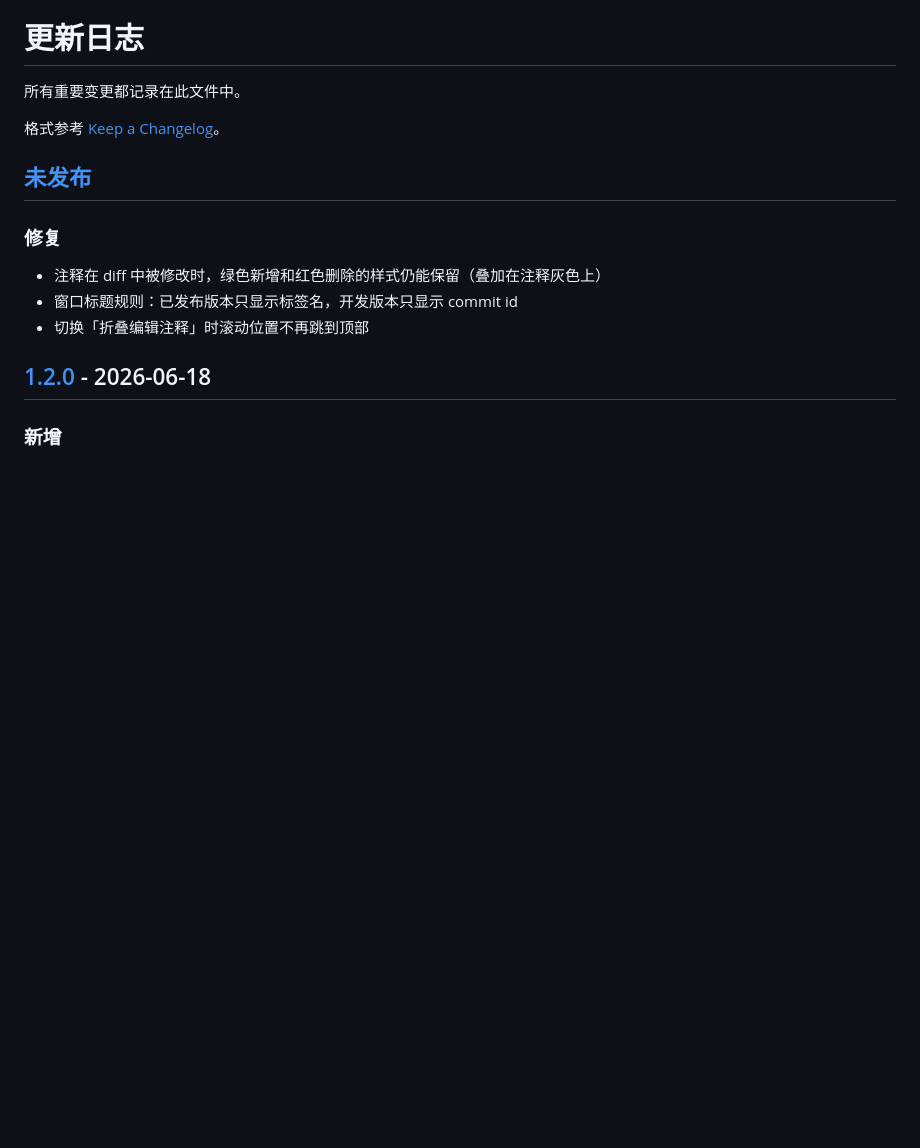
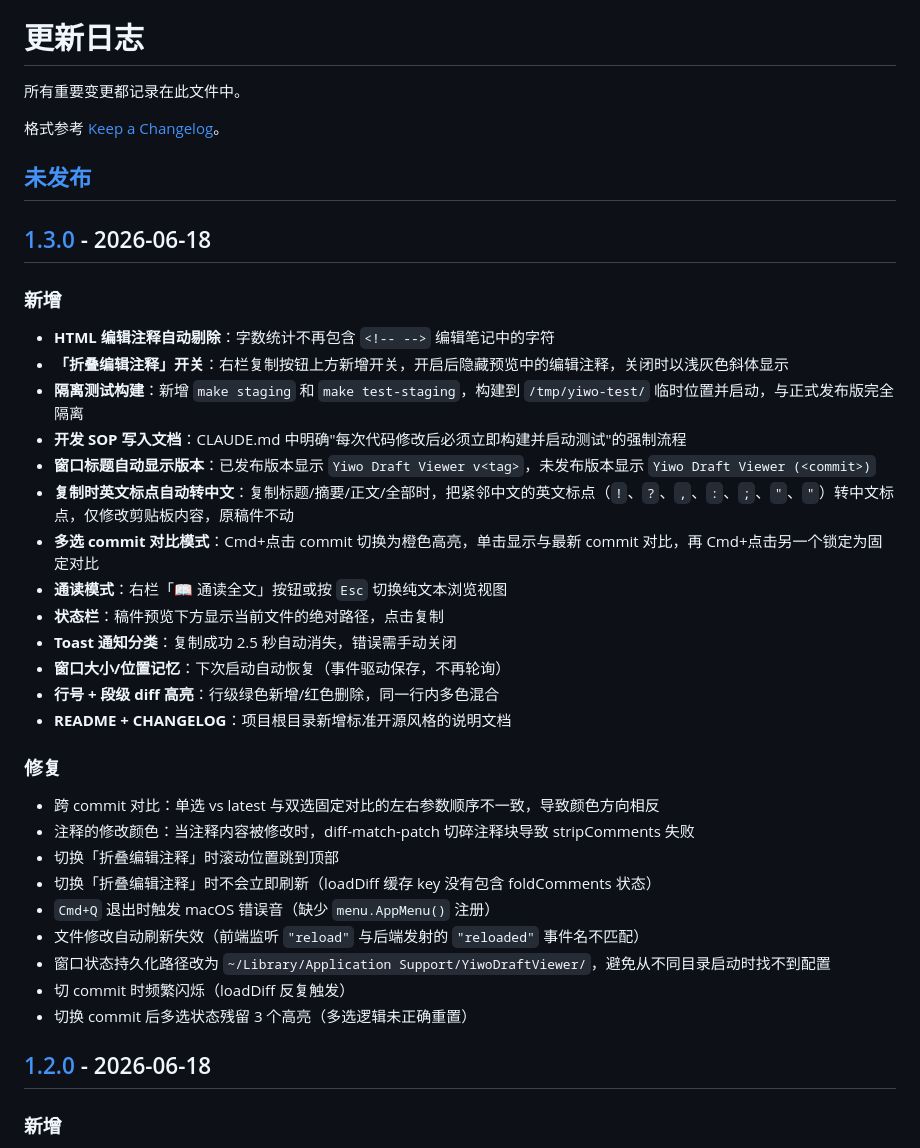
Before and after one commit to yiwocapital/yiwo-draft-viewer, a Markdown page: CHANGELOG.md, the part around one of its changes. Rendered like a GitHub page; blank space fills up the shorter version.

Commit message:
docs(changelog): cut v1.3.0 release

```diff
--- a/CHANGELOG.md
+++ b/CHANGELOG.md
@@ -6,10 +6,33 @@
 
 ## [未发布]
 
+## [1.3.0] - 2026-06-18
+
+### 新增
+- **HTML 编辑注释自动剔除**：字数统计不再包含 `<!-- -->` 编辑笔记中的字符
+- **「折叠编辑注释」开关**：右栏复制按钮上方新增开关，开启后隐藏预览中的编辑注释，关闭时以浅灰色斜体显示
+- **隔离测试构建**：新增 `make staging` 和 `make test-staging`，构建到 `/tmp/yiwo-test/` 临时位置并启动，与正式发布版完全隔离
+- **开发 SOP 写入文档**：CLAUDE.md 中明确"每次代码修改后必须立即构建并启动测试"的强制流程
+- **窗口标题自动显示版本**：已发布版本显示 `Yiwo Draft Viewer v<tag>`，未发布版本显示 `Yiwo Draft Viewer (<commit>)`
+- **复制时英文标点自动转中文**：复制标题/摘要/正文/全部时，把紧邻中文的英文标点（`!`、`?`、`,`、`:`、`;`、`"`、`"`）转中文标点，仅修改剪贴板内容，原稿件不动
+- **多选 commit 对比模式**：Cmd+点击 commit 切换为橙色高亮，单击显示与最新 commit 对比，再 Cmd+点击另一个锁定为固定对比
+- **通读模式**：右栏「📖 通读全文」按钮或按 `Esc` 切换纯文本浏览视图
+- **状态栏**：稿件预览下方显示当前文件的绝对路径，点击复制
+- **Toast 通知分类**：复制成功 2.5 秒自动消失，错误需手动关闭
+- **窗口大小/位置记忆**：下次启动自动恢复（事件驱动保存，不再轮询）
+- **行号 + 段级 diff 高亮**：行级绿色新增/红色删除，同一行内多色混合
+- **README + CHANGELOG**：项目根目录新增标准开源风格的说明文档
+
 ### 修复
-- 注释在 diff 中被修改时，绿色新增和红色删除的样式仍能保留（叠加在注释灰色上）
-- 窗口标题规则：已发布版本只显示标签名，开发版本只显示 commit id
-- 切换「折叠编辑注释」时滚动位置不再跳到顶部
+- 跨 commit 对比：单选 vs latest 与双选固定对比的左右参数顺序不一致，导致颜色方向相反
+- 注释的修改颜色：当注释内容被修改时，diff-match-patch 切碎注释块导致 stripComments 失败
+- 切换「折叠编辑注释」时滚动位置跳到顶部
+- 切换「折叠编辑注释」时不会立即刷新（loadDiff 缓存 key 没有包含 foldComments 状态）
+- `Cmd+Q` 退出时触发 macOS 错误音（缺少 `menu.AppMenu()` 注册）
+- 文件修改自动刷新失效（前端监听 `"reload"` 与后端发射的 `"reloaded"` 事件名不匹配）
+- 窗口状态持久化路径改为 `~/Library/Application Support/YiwoDraftViewer/`，避免从不同目录启动时找不到配置
+- 切 commit 时频繁闪烁（loadDiff 反复触发）
+- 切换 commit 后多选状态残留 3 个高亮（多选逻辑未正确重置）
 
 ## [1.2.0] - 2026-06-18
 
```
Also changed, not shown: other parts of CHANGELOG.md (+2 -1 lines).
